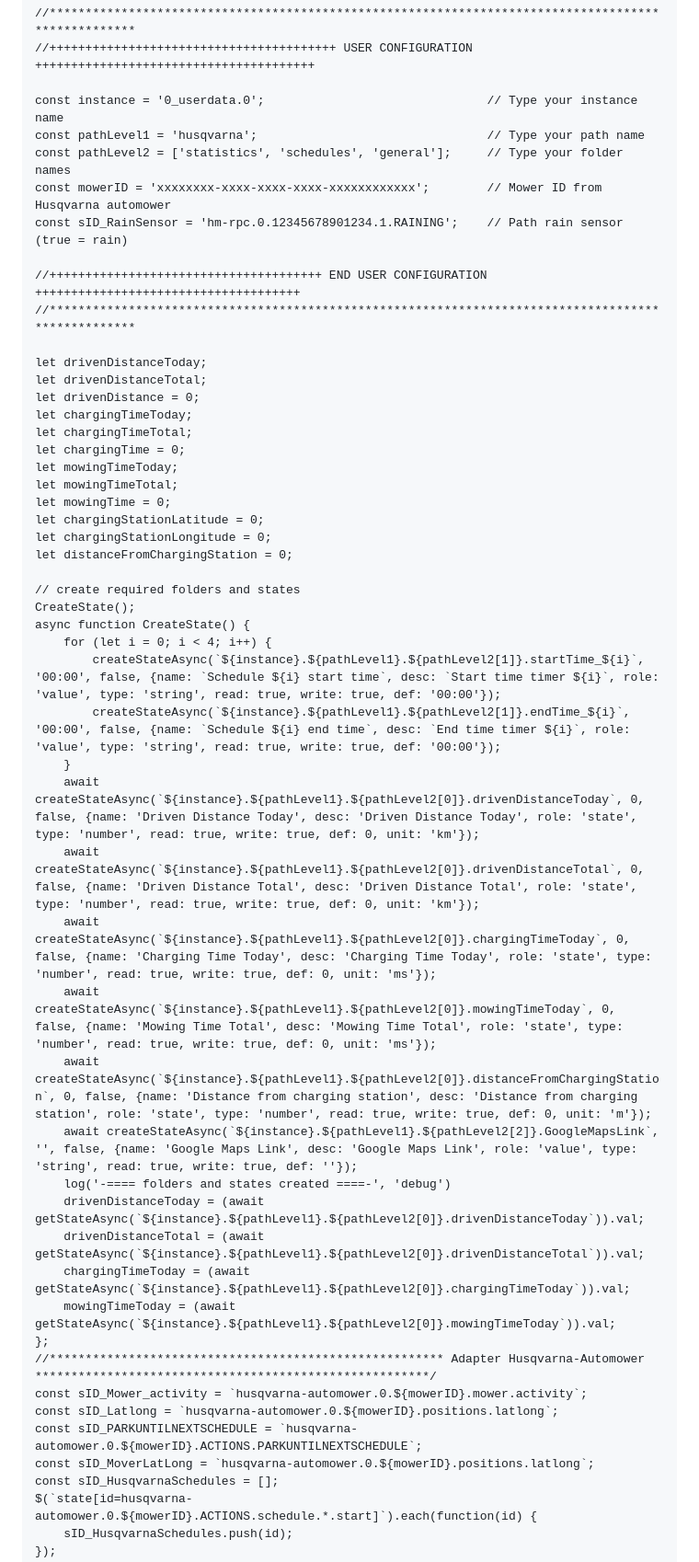
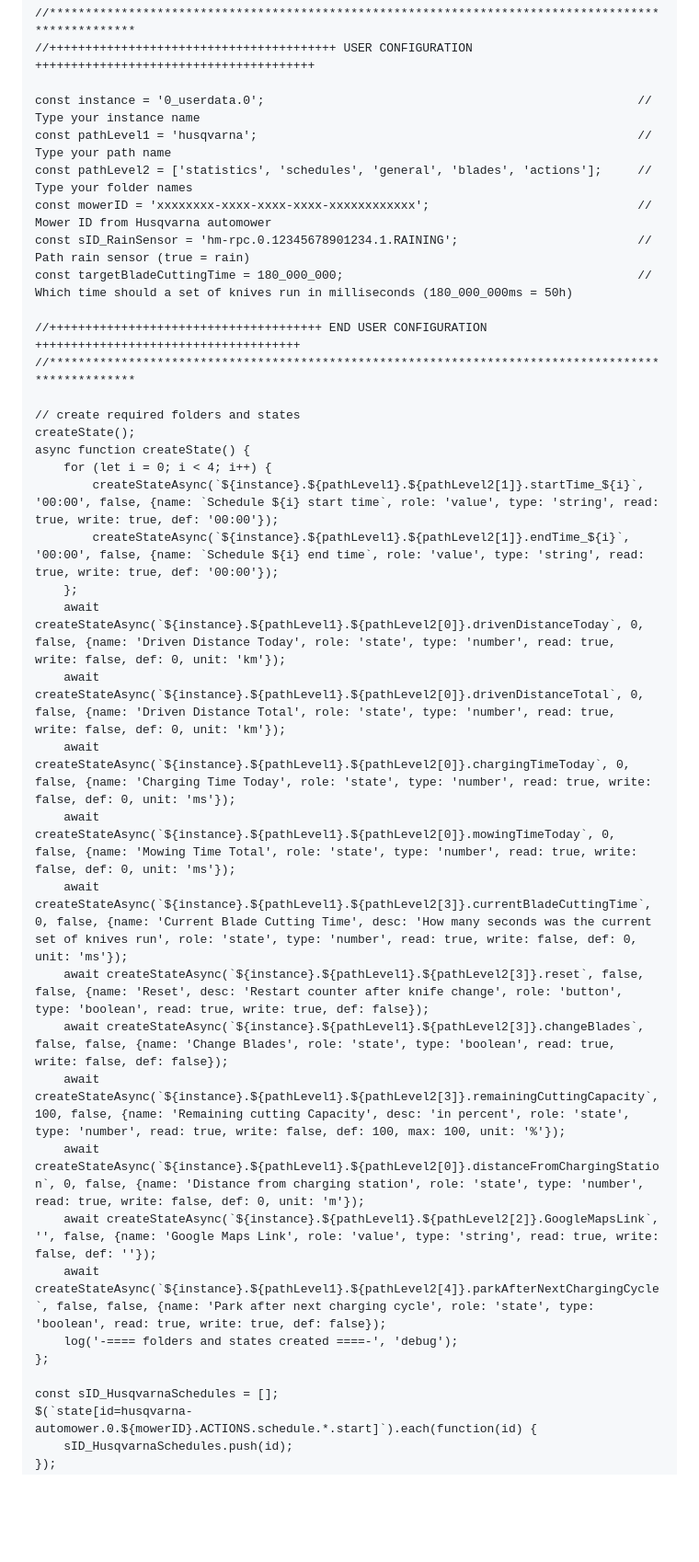
Before and after one commit to ice987987/ioBroker.husqvarna-automower, a Markdown page: README.md, the part around one of its changes. Shown at 92% size. GitHub-like rendering; blank space fills up the shorter version.

Commit message:
Script for statistics updated

```diff
--- a/README.md
+++ b/README.md
@@ -167,52 +167,37 @@ For use, copy the following code into a new [Javascript](https://github.com/ioBr
 //***************************************************************************************************
 //++++++++++++++++++++++++++++++++++++++++ USER CONFIGURATION +++++++++++++++++++++++++++++++++++++++
 
-const instance = '0_userdata.0';                               // Type your instance name
-const pathLevel1 = 'husqvarna';                                // Type your path name
-const pathLevel2 = ['statistics', 'schedules', 'general'];     // Type your folder names
-const mowerID = 'xxxxxxxx-xxxx-xxxx-xxxx-xxxxxxxxxxxx';        // Mower ID from Husqvarna automower
-const sID_RainSensor = 'hm-rpc.0.12345678901234.1.RAINING';    // Path rain sensor (true = rain)
+const instance = '0_userdata.0';                                                    // Type your instance name
+const pathLevel1 = 'husqvarna';                                                     // Type your path name
+const pathLevel2 = ['statistics', 'schedules', 'general', 'blades', 'actions'];     // Type your folder names
+const mowerID = 'xxxxxxxx-xxxx-xxxx-xxxx-xxxxxxxxxxxx';                             // Mower ID from Husqvarna automower
+const sID_RainSensor = 'hm-rpc.0.12345678901234.1.RAINING';                         // Path rain sensor (true = rain)
+const targetBladeCuttingTime = 180_000_000;                                         // Which time should a set of knives run in milliseconds (180_000_000ms = 50h)
 
 //++++++++++++++++++++++++++++++++++++++ END USER CONFIGURATION +++++++++++++++++++++++++++++++++++++
 //***************************************************************************************************
 
-let drivenDistanceToday;
-let drivenDistanceTotal;
-let drivenDistance = 0;
-let chargingTimeToday;
-let chargingTimeTotal;
-let chargingTime = 0;
-let mowingTimeToday;
-let mowingTimeTotal;
-let mowingTime = 0;
-let chargingStationLatitude = 0;
-let chargingStationLongitude = 0;
-let distanceFromChargingStation = 0;
+// create required folders and states
+createState();
+async function createState() {
+    for (let i = 0; i < 4; i++) {
+        createStateAsync(`${instance}.${pathLevel1}.${pathLevel2[1]}.startTime_${i}`, '00:00', false, {name: `Schedule ${i} start time`, role: 'value', type: 'string', read: true, write: true, def: '00:00'});
+        createStateAsync(`${instance}.${pathLevel1}.${pathLevel2[1]}.endTime_${i}`, '00:00', false, {name: `Schedule ${i} end time`, role: 'value', type: 'string', read: true, write: true, def: '00:00'});
+    };
+    await createStateAsync(`${instance}.${pathLevel1}.${pathLevel2[0]}.drivenDistanceToday`, 0, false, {name: 'Driven Distance Today', role: 'state', type: 'number', read: true, write: false, def: 0, unit: 'km'});
+    await createStateAsync(`${instance}.${pathLevel1}.${pathLevel2[0]}.drivenDistanceTotal`, 0, false, {name: 'Driven Distance Total', role: 'state', type: 'number', read: true, write: false, def: 0, unit: 'km'});
+    await createStateAsync(`${instance}.${pathLevel1}.${pathLevel2[0]}.chargingTimeToday`, 0, false, {name: 'Charging Time Today', role: 'state', type: 'number', read: true, write: false, def: 0, unit: 'ms'});
+    await createStateAsync(`${instance}.${pathLevel1}.${pathLevel2[0]}.mowingTimeToday`, 0, false, {name: 'Mowing Time Total', role: 'state', type: 'number', read: true, write: false, def: 0, unit: 'ms'});
+    await createStateAsync(`${instance}.${pathLevel1}.${pathLevel2[3]}.currentBladeCuttingTime`, 0, false, {name: 'Current Blade Cutting Time', desc: 'How many seconds was the current set of knives run', role: 'state', type: 'number', read: true, write: false, def: 0, unit: 'ms'});
+    await createStateAsync(`${instance}.${pathLevel1}.${pathLevel2[3]}.reset`, false, false, {name: 'Reset', desc: 'Restart counter after knife change', role: 'button', type: 'boolean', read: true, write: true, def: false});
+    await createStateAsync(`${instance}.${pathLevel1}.${pathLevel2[3]}.changeBlades`, false, false, {name: 'Change Blades', role: 'state', type: 'boolean', read: true, write: false, def: false});
+    await createStateAsync(`${instance}.${pathLevel1}.${pathLevel2[3]}.remainingCuttingCapacity`, 100, false, {name: 'Remaining cutting Capacity', desc: 'in percent', role: 'state', type: 'number', read: true, write: false, def: 100, max: 100, unit: '%'});
+    await createStateAsync(`${instance}.${pathLevel1}.${pathLevel2[0]}.distanceFromChargingStation`, 0, false, {name: 'Distance from charging station', role: 'state', type: 'number', read: true, write: false, def: 0, unit: 'm'});
+    await createStateAsync(`${instance}.${pathLevel1}.${pathLevel2[2]}.GoogleMapsLink`, '', false, {name: 'Google Maps Link', role: 'value', type: 'string', read: true, write: false, def: ''});
+    await createStateAsync(`${instance}.${pathLevel1}.${pathLevel2[4]}.parkAfterNextChargingCycle`, false, false, {name: 'Park after next charging cycle', role: 'state', type: 'boolean', read: true, write: true, def: false});
+    log('-==== folders and states created ====-', 'debug');
+};
 
-// create required folders and states
-CreateState();
-async function CreateState() {
-    for (let i = 0; i < 4; i++) {
-        createStateAsync(`${instance}.${pathLevel1}.${pathLevel2[1]}.startTime_${i}`, '00:00', false, {name: `Schedule ${i} start time`, desc: `Start time timer ${i}`, role: 'value', type: 'string', read: true, write: true, def: '00:00'});
-        createStateAsync(`${instance}.${pathLevel1}.${pathLevel2[1]}.endTime_${i}`, '00:00', false, {name: `Schedule ${i} end time`, desc: `End time timer ${i}`, role: 'value', type: 'string', read: true, write: true, def: '00:00'});
-    }
-    await createStateAsync(`${instance}.${pathLevel1}.${pathLevel2[0]}.drivenDistanceToday`, 0, false, {name: 'Driven Distance Today', desc: 'Driven Distance Today', role: 'state', type: 'number', read: true, write: true, def: 0, unit: 'km'});
-    await createStateAsync(`${instance}.${pathLevel1}.${pathLevel2[0]}.drivenDistanceTotal`, 0, false, {name: 'Driven Distance Total', desc: 'Driven Distance Total', role: 'state', type: 'number', read: true, write: true, def: 0, unit: 'km'});
-    await createStateAsync(`${instance}.${pathLevel1}.${pathLevel2[0]}.chargingTimeToday`, 0, false, {name: 'Charging Time Today', desc: 'Charging Time Today', role: 'state', type: 'number', read: true, write: true, def: 0, unit: 'ms'});
-    await createStateAsync(`${instance}.${pathLevel1}.${pathLevel2[0]}.mowingTimeToday`, 0, false, {name: 'Mowing Time Total', desc: 'Mowing Time Total', role: 'state', type: 'number', read: true, write: true, def: 0, unit: 'ms'});
-    await createStateAsync(`${instance}.${pathLevel1}.${pathLevel2[0]}.distanceFromChargingStation`, 0, false, {name: 'Distance from charging station', desc: 'Distance from charging station', role: 'state', type: 'number', read: true, write: true, def: 0, unit: 'm'});
-    await createStateAsync(`${instance}.${pathLevel1}.${pathLevel2[2]}.GoogleMapsLink`, '', false, {name: 'Google Maps Link', desc: 'Google Maps Link', role: 'value', type: 'string', read: true, write: true, def: ''});
-    log('-==== folders and states created ====-', 'debug')
-    drivenDistanceToday = (await getStateAsync(`${instance}.${pathLevel1}.${pathLevel2[0]}.drivenDistanceToday`)).val;
-    drivenDistanceTotal = (await getStateAsync(`${instance}.${pathLevel1}.${pathLevel2[0]}.drivenDistanceTotal`)).val;
-    chargingTimeToday = (await getStateAsync(`${instance}.${pathLevel1}.${pathLevel2[0]}.chargingTimeToday`)).val;
-    mowingTimeToday = (await getStateAsync(`${instance}.${pathLevel1}.${pathLevel2[0]}.mowingTimeToday`)).val;
-};
-//******************************************************* Adapter Husqvarna-Automower *******************************************************/
-const sID_Mower_activity = `husqvarna-automower.0.${mowerID}.mower.activity`;
-const sID_Latlong = `husqvarna-automower.0.${mowerID}.positions.latlong`;
-const sID_PARKUNTILNEXTSCHEDULE = `husqvarna-automower.0.${mowerID}.ACTIONS.PARKUNTILNEXTSCHEDULE`;
-const sID_MoverLatLong = `husqvarna-automower.0.${mowerID}.positions.latlong`;
 const sID_HusqvarnaSchedules = [];
 $(`state[id=husqvarna-automower.0.${mowerID}.ACTIONS.schedule.*.start]`).each(function(id) {
     sID_HusqvarnaSchedules.push(id);
```
Also changed, not shown: other parts of README.md (+58 -33 lines).
